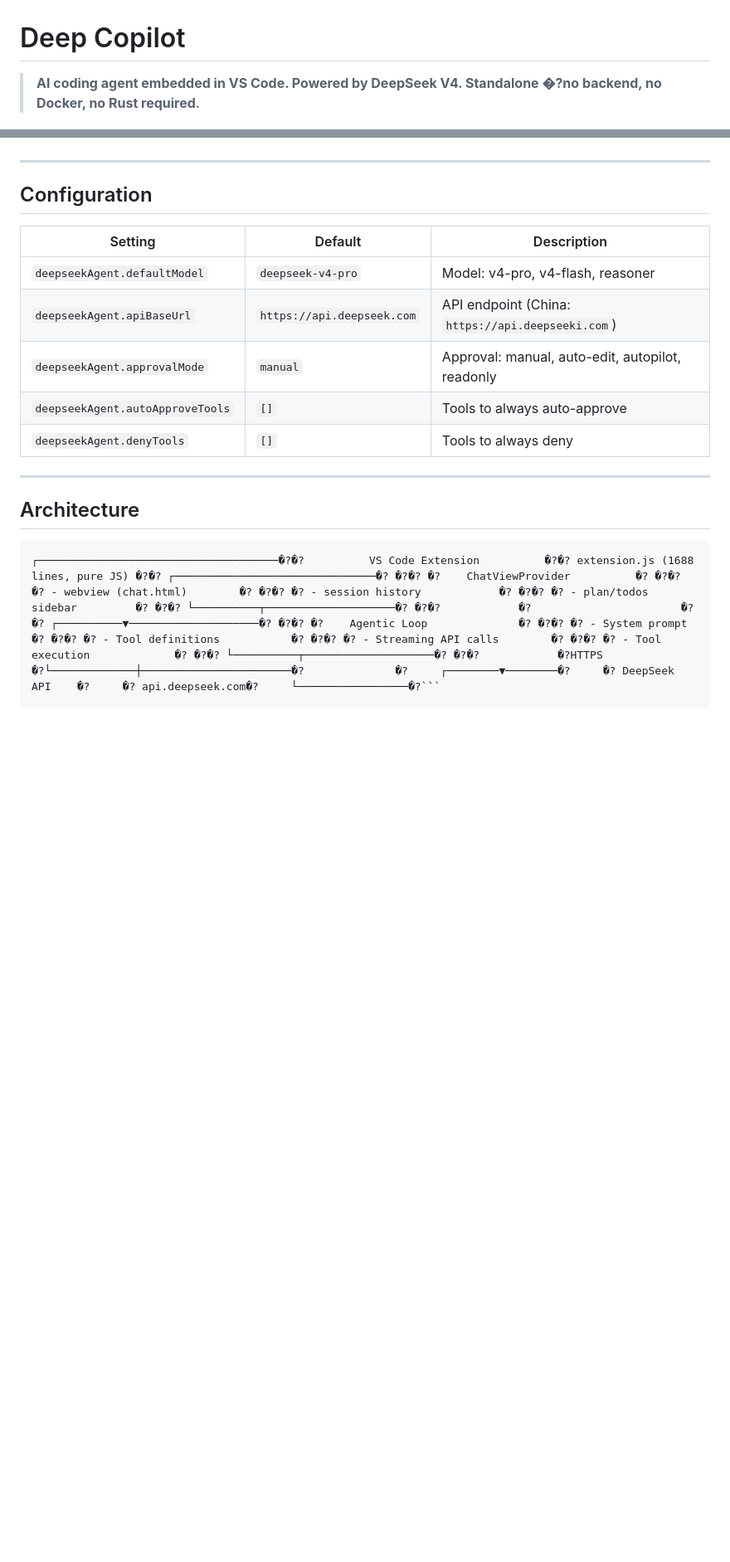
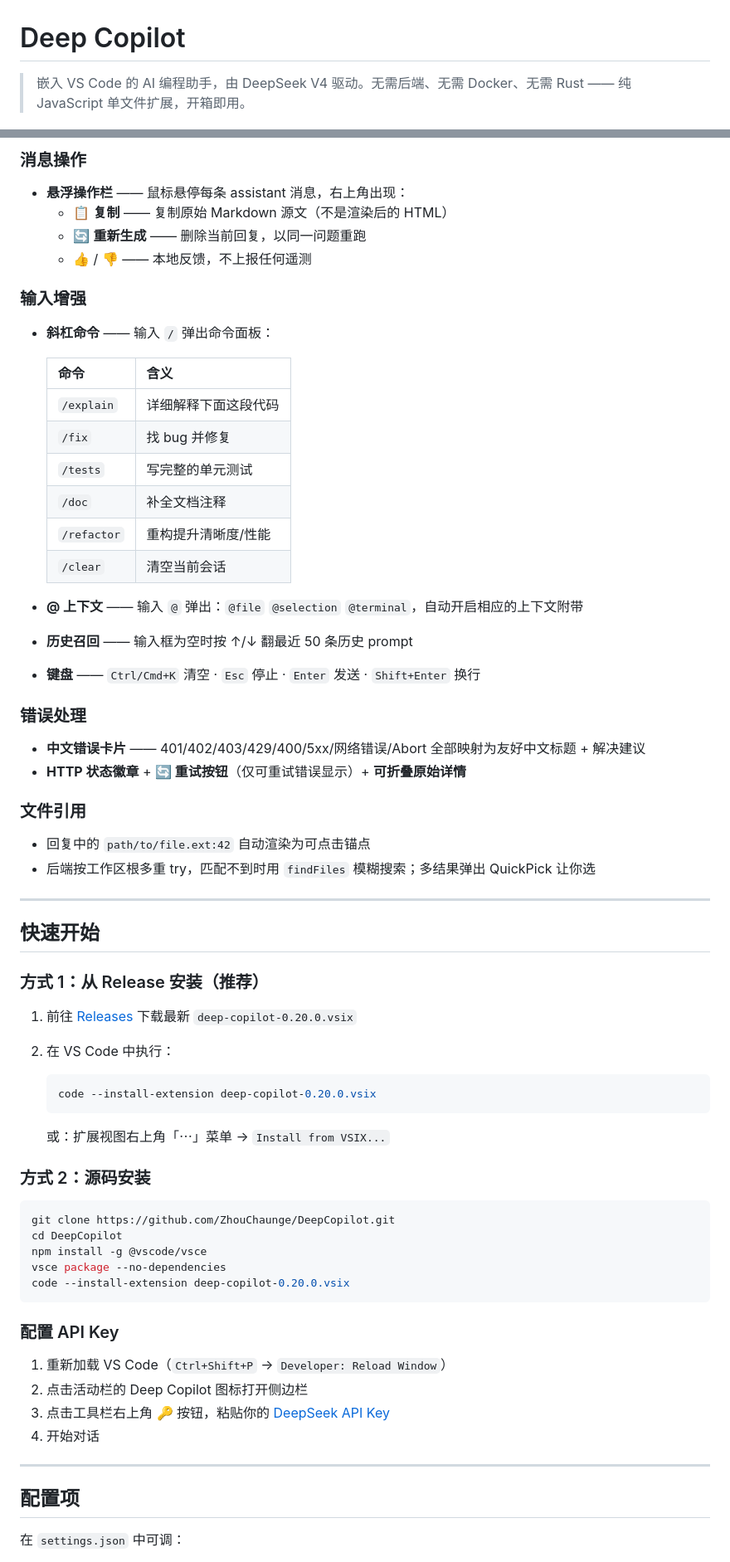
Before and after one commit to deep-copilot/DeepCopilot, a Markdown page: README.md, 2 parts joined by grey strips. Shown at 83% size. GitHub-like rendering; blank space fills up the shorter version.

Commit message:
docs: rewrite README in clean Chinese, fix mojibake, restructure for clarity

````diff
--- a/README.md
+++ b/README.md
@@ -1,4 +1,4 @@
 # Deep Copilot
 
-> **AI coding agent embedded in VS Code. Powered by DeepSeek V4. Standalone �?no backend, no Docker, no Rust required.**
+> 嵌入 VS Code 的 AI 编程助手，由 DeepSeek V4 驱动。无需后端、无需 Docker、无需 Rust —— 纯 JavaScript 单文件扩展，开箱即用。
 
@@ -60,20 +61,68 @@ Deep Copilot is a VS Code extension that brings a Copilot-style AI agent directl
+### 消息操作
+- **悬浮操作栏** —— 鼠标悬停每条 assistant 消息，右上角出现：
+  - 📋 **复制** —— 复制原始 Markdown 源文（不是渲染后的 HTML）
+  - 🔄 **重新生成** —— 删除当前回复，以同一问题重跑
+  - 👍 / 👎 —— 本地反馈，不上报任何遥测
+
+### 输入增强
+- **斜杠命令** —— 输入 `/` 弹出命令面板：
+
+  | 命令 | 含义 |
+  |------|------|
+  | `/explain` | 详细解释下面这段代码 |
+  | `/fix`     | 找 bug 并修复 |
+  | `/tests`   | 写完整的单元测试 |
+  | `/doc`     | 补全文档注释 |
+  | `/refactor` | 重构提升清晰度/性能 |
+  | `/clear`   | 清空当前会话 |
+
+- **@ 上下文** —— 输入 `@` 弹出：`@file` `@selection` `@terminal`，自动开启相应的上下文附带
+- **历史召回** —— 输入框为空时按 ↑/↓ 翻最近 50 条历史 prompt
+- **键盘** —— `Ctrl/Cmd+K` 清空 · `Esc` 停止 · `Enter` 发送 · `Shift+Enter` 换行
+
+### 错误处理
+- **中文错误卡片** —— 401/402/403/429/400/5xx/网络错误/Abort 全部映射为友好中文标题 + 解决建议
+- **HTTP 状态徽章** + **🔄 重试按钮**（仅可重试错误显示）+ **可折叠原始详情**
+
+### 文件引用
+- 回复中的 `path/to/file.ext:42` 自动渲染为可点击锚点
+- 后端按工作区根多重 try，匹配不到时用 `findFiles` 模糊搜索；多结果弹出 QuickPick 让你选
 
 ---
 
-## Configuration
+## 快速开始
 
-| Setting | Default | Description |
-|---------|---------|-------------|
-| `deepseekAgent.defaultModel` | `deepseek-v4-pro` | Model: v4-pro, v4-flash, reasoner |
-| `deepseekAgent.apiBaseUrl` | `https://api.deepseek.com` | API endpoint (China: `https://api.deepseeki.com`) |
-| `deepseekAgent.approvalMode` | `manual` | Approval: manual, auto-edit, autopilot, readonly |
-| `deepseekAgent.autoApproveTools` | `[]` | Tools to always auto-approve |
-| `deepseekAgent.denyTools` | `[]` | Tools to always deny |
+### 方式 1：从 Release 安装（推荐）
+
+1. 前往 [Releases](https://github.com/ZhouChaunge/DeepCopilot/releases) 下载最新 `deep-copilot-0.20.0.vsix`
+2. 在 VS Code 中执行：
+
+   ```bash
+   code --install-extension deep-copilot-0.20.0.vsix
+   ```
+
+   或：扩展视图右上角「⋯」菜单 → `Install from VSIX...`
+
+### 方式 2：源码安装
+
+```bash
+git clone https://github.com/ZhouChaunge/DeepCopilot.git
+cd DeepCopilot
+npm install -g @vscode/vsce
+vsce package --no-dependencies
+code --install-extension deep-copilot-0.20.0.vsix
+```
+
+### 配置 API Key
+
+1. 重新加载 VS Code（`Ctrl+Shift+P` → `Developer: Reload Window`）
+2. 点击活动栏的 Deep Copilot 图标打开侧边栏
+3. 点击工具栏右上角 🔑 按钮，粘贴你的 [DeepSeek API Key](https://platform.deepseek.com/api_keys)
+4. 开始对话
 
 ---
 
-## Architecture
+## 配置项
 
-```
-┌─────────────────────────────────────�?�?          VS Code Extension          �?�? extension.js (1688 lines, pure JS) �?�? ┌───────────────────────────────�? �?�? �?    ChatViewProvider          �? �?�? �? - webview (chat.html)        �? �?�? �? - session history            �? �?�? �? - plan/todos sidebar         �? �?�? └──────────┬────────────────────�? �?�?            �?                       �?�? ┌──────────▼────────────────────�? �?�? �?    Agentic Loop              �? �?�? �? - System prompt              �? �?�? �? - Tool definitions           �? �?�? �? - Streaming API calls        �? �?�? �? - Tool execution             �? �?�? └──────────┬────────────────────�? �?�?            �?HTTPS                  �?└─────────────┼───────────────────────�?              �?     ┌────────▼────────�?     �? DeepSeek API    �?     �? api.deepseek.com�?     └─────────────────�?```
+在 `settings.json` 中可调：
 
````
Also changed, not shown: other parts of README.md (+171 -49 lines).
